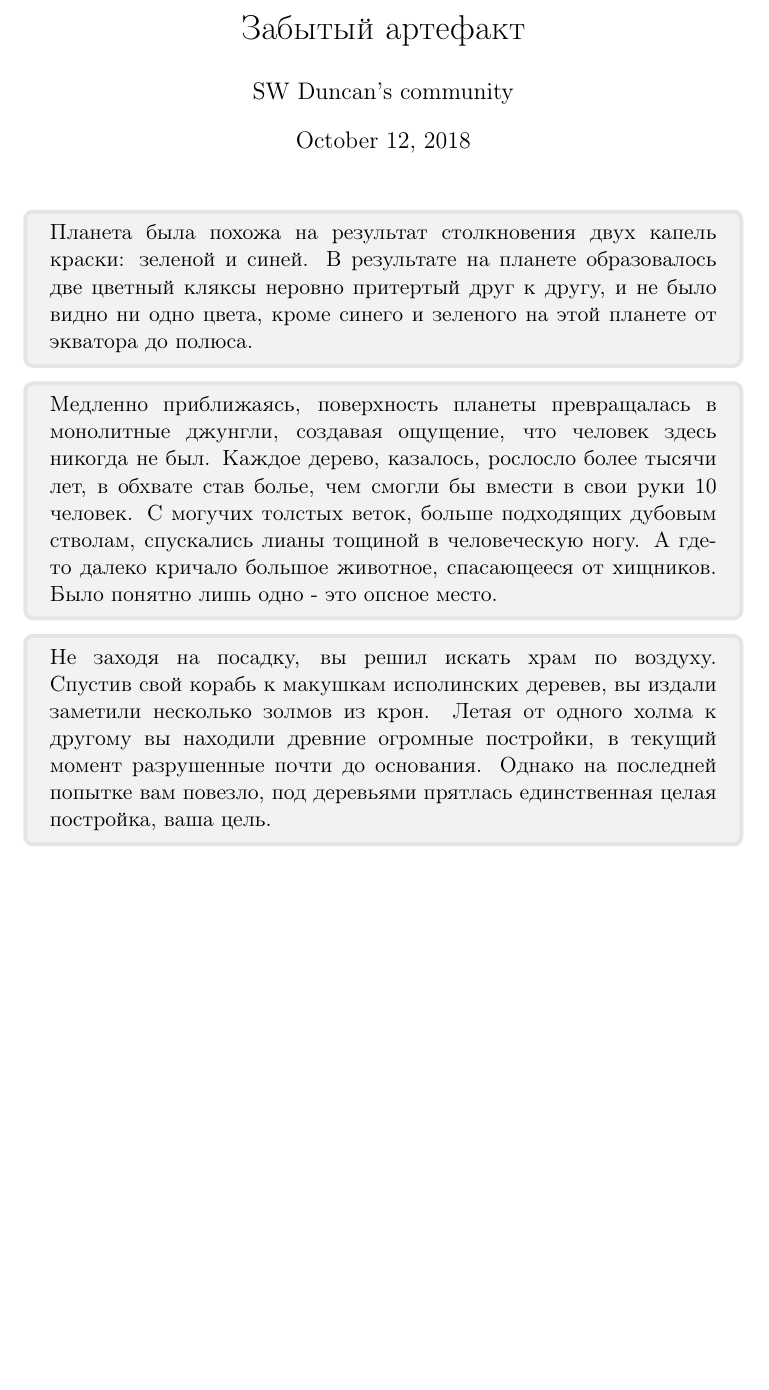
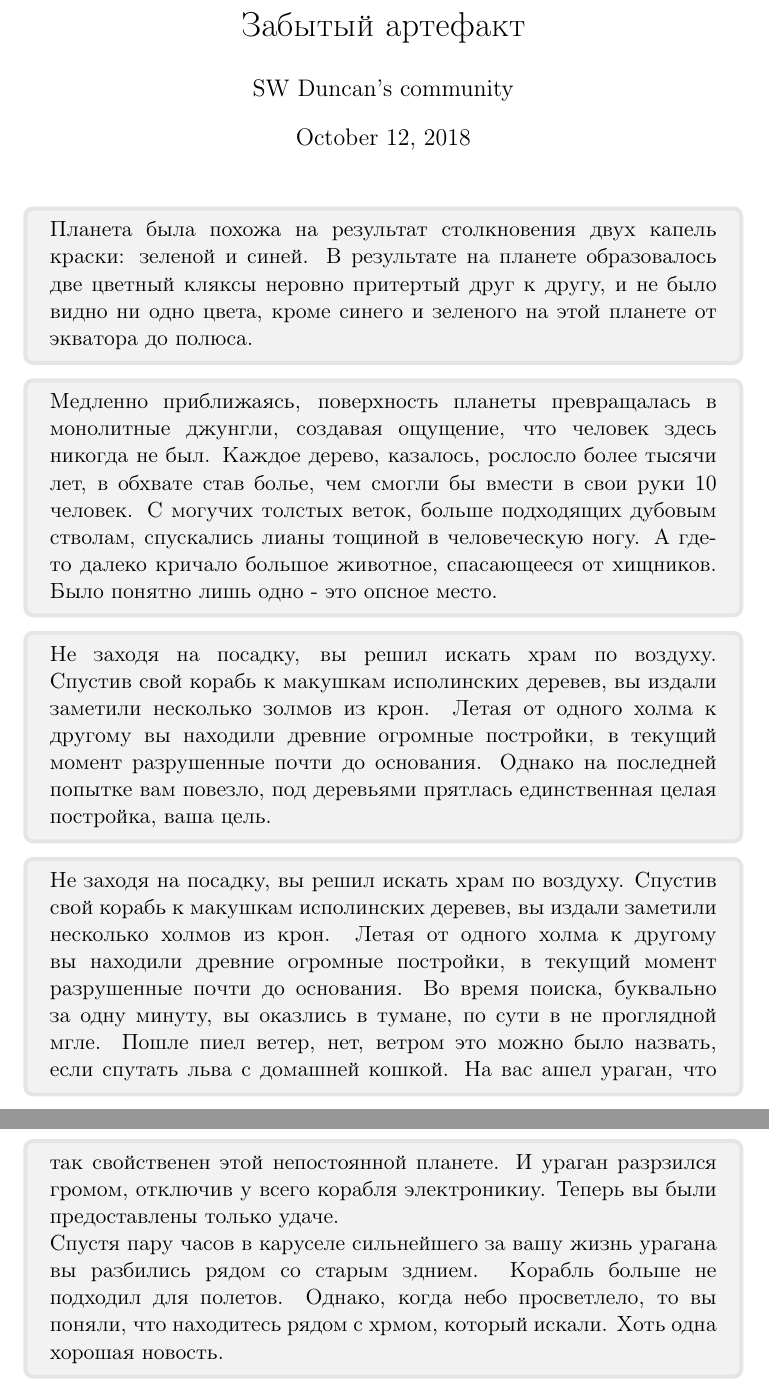
Before and after one commit to rewin123/Forgotten_artifact, a LaTeX document (main.tex, which reads envs/fly_bad.tex): part of the page before the commit and two parts of pages 1 and 2 of 2 after it, the two joined at a grey line, cut so that both start at the same text, the shorter picture padded with empty space. Compiled offline with pdfLaTeX.

Commit message:
Close #9

```diff
--- /dev/null
+++ b/envs/fly_bad.tex
@@ -0,0 +1,13 @@
+Не заходя на посадку, вы решил искать храм по воздуху.
+Спустив свой корабь к макушкам исполинских деревев, вы издали заметили несколько холмов из крон.
+Летая от одного холма к другому вы находили древние огромные постройки, в текущий момент разрушенные почти до основания.
+Во время поиска, буквально за одну минуту, вы оказлись в тумане, по сути в не проглядной мгле.
+Пошле пиел ветер, нет, ветром это можно было назвать, если спутать льва с домашней кошкой.
+На вас ашел ураган, что так свойственен этой непостоянной планете.
+И ураган разрзился громом, отключив у всего корабля электроникиу.
+Теперь вы были предоставлены только удаче.
+
+Спустя пару часов в каруселе сильнейшего за вашу жизнь урагана вы разбились рядом со старым зднием.
+Корабль больше не подходил для полетов.
+Однако, когда небо просветлело, то вы поняли, что находитесь рядом с хрмом, который искали.
+Хоть одна хорошая новость.
--- a/main.tex
+++ b/main.tex
@@ -78,4 +78,9 @@ boxrule=2pt,boxsep=0pt,breakable} % настройки области с изм
 \begin{myquote}
 \input{envs/fly_good.tex}
 \end{myquote}
+
+
+\begin{myquote}
+\input{envs/fly_bad.tex}
+\end{myquote}
 \end{document}
```
Also changed, not shown: 2 other files.
